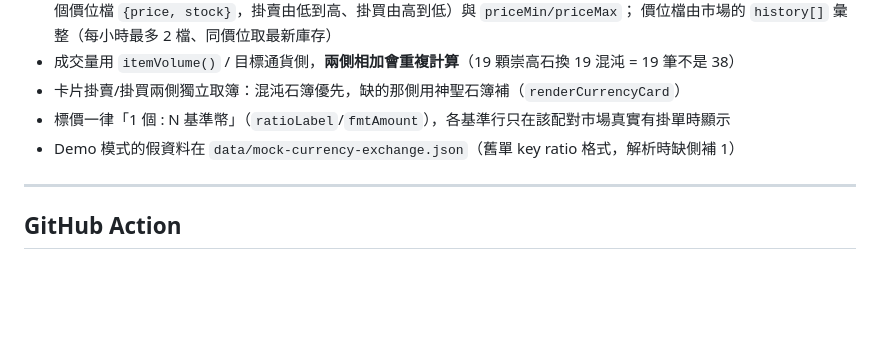
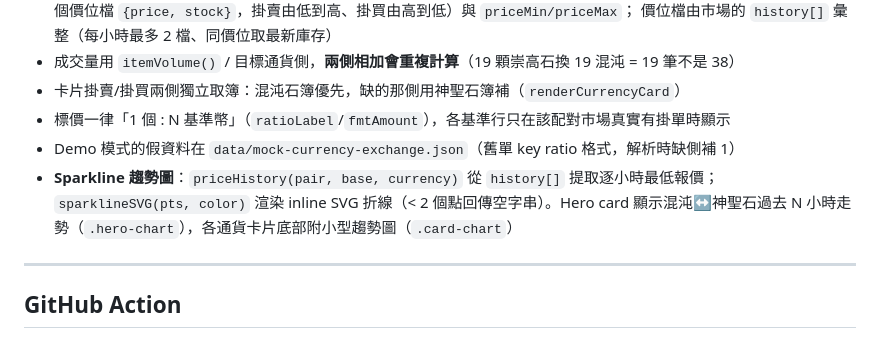
Before and after one commit to kwangsing3/poe-trade-dashboard, a Markdown page: CLAUDE.md, the part around the change. Drawn GitHub-style; blank space fills up the shorter version.

```diff
--- a/CLAUDE.md
+++ b/CLAUDE.md
@@ -150,6 +150,7 @@ poe-trade-dashboard/
 - 卡片掛賣/掛買兩側獨立取簿：混沌石簿優先，缺的那側用神聖石簿補（`renderCurrencyCard`）
 - 標價一律「1 個 : N 基準幣」（`ratioLabel`/`fmtAmount`），各基準行只在該配對市場真實有掛單時顯示
 - Demo 模式的假資料在 `data/mock-currency-exchange.json`（舊單 key ratio 格式，解析時缺側補 1）
+- **Sparkline 趨勢圖**：`priceHistory(pair, base, currency)` 從 `history[]` 提取逐小時最低報價；`sparklineSVG(pts, color)` 渲染 inline SVG 折線（< 2 個點回傳空字串）。Hero card 顯示混沌↔神聖石過去 N 小時走勢（`.hero-chart`），各通貨卡片底部附小型趨勢圖（`.card-chart`）
 
 ---
 
```
Also changed, not shown: README.md (+2 -1 lines), docs/screenshot.png, 3 other files.
